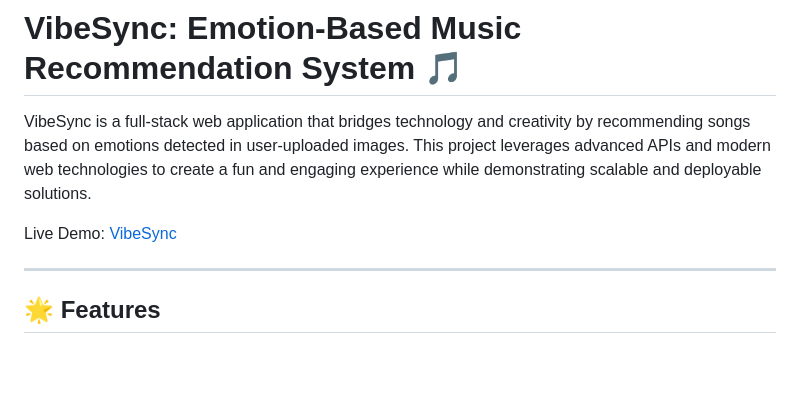
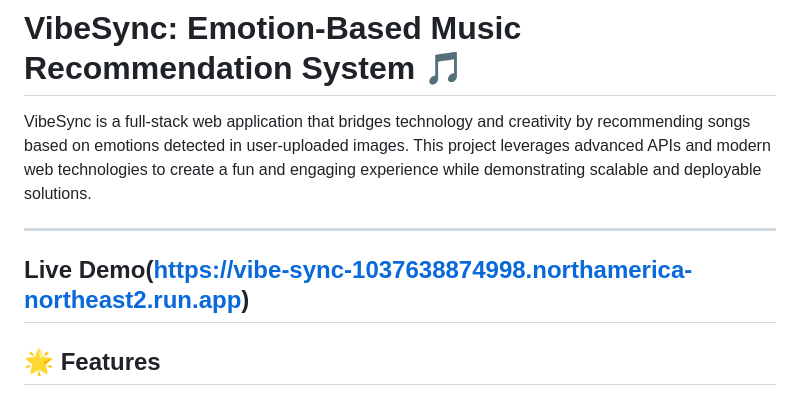
Before and after one commit to DharamveerSinghGrewal/VibeSync, a Markdown page: Readme.md, the part around the change. GitHub-like rendering; blank space fills up the shorter version.

```diff
--- a/Readme.md
+++ b/Readme.md
@@ -2,8 +2,8 @@
 
 VibeSync is a full-stack web application that bridges technology and creativity by recommending songs based on emotions detected in user-uploaded images. This project leverages advanced APIs and modern web technologies to create a fun and engaging experience while demonstrating scalable and deployable solutions.
 
-Live Demo: [VibeSync](https://vibe-sync-1037638874998.northamerica-northeast2.run.app)
-
+---
+**Live Demo**(https://vibe-sync-1037638874998.northamerica-northeast2.run.app)
 ---
 
 ## 🌟 Features
```
